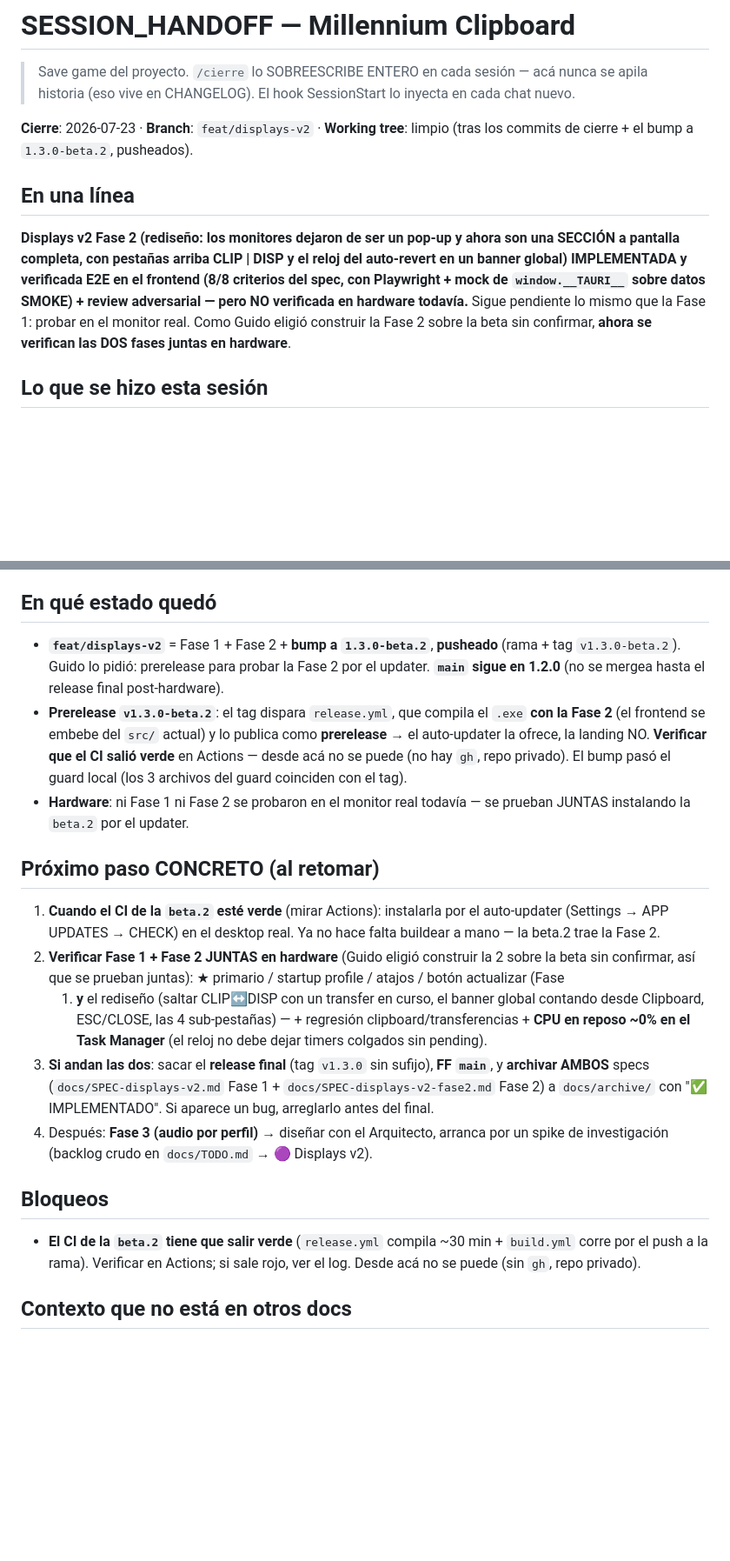
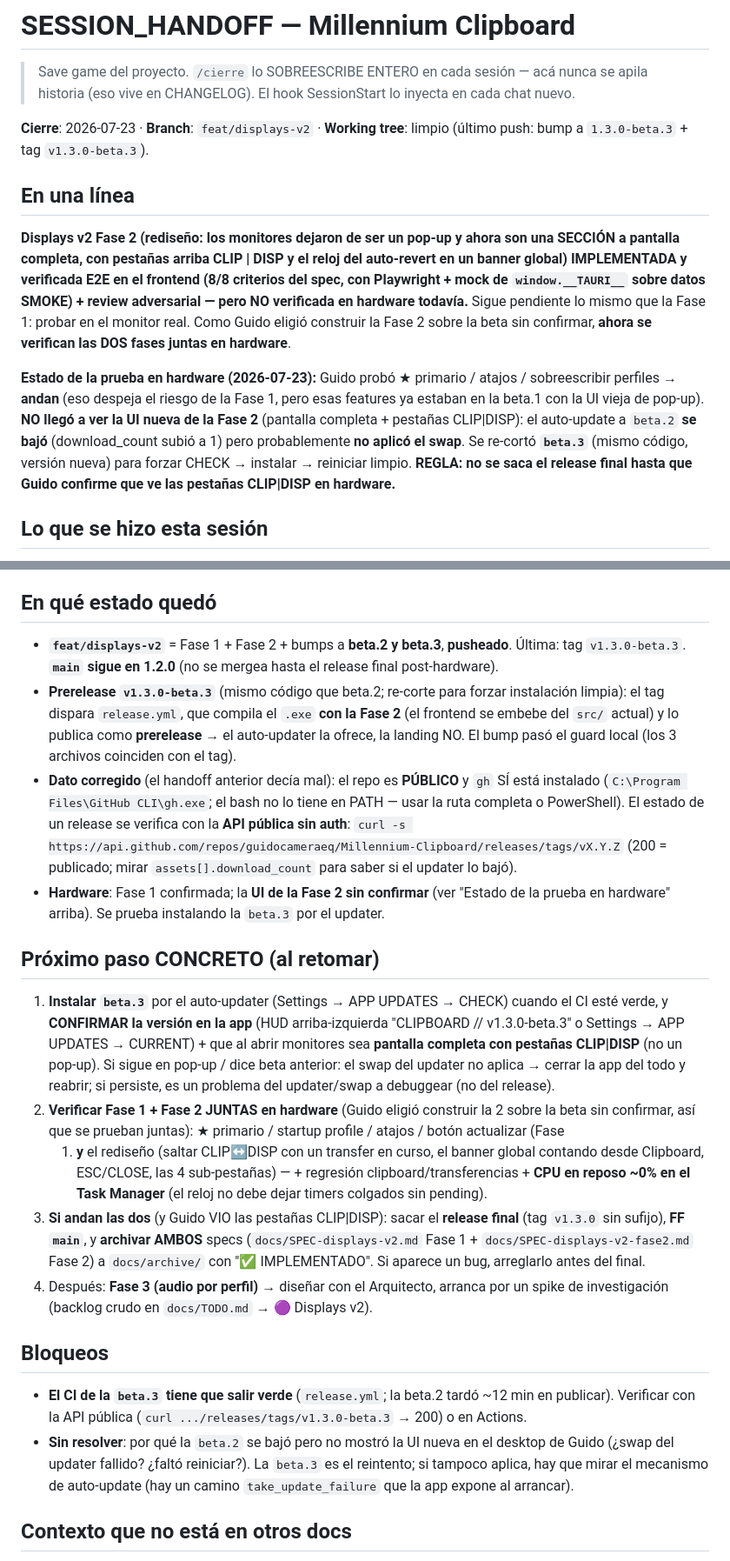
Before and after one commit to guidocameraeq/Millennium-Clipboard, a Markdown page: docs/SESSION_HANDOFF.md, 2 parts joined by grey strips. Shown at 87% size. Drawn GitHub-style; blank space fills up the shorter version.

Commit message:
docs: beta.3 (re-corte) + hallazgo de hardware (Fase 1 anda, UI de Fase 2 sin confirmar)
Co-Authored-By: Claude Opus 4.8 (1M context) <noreply@anthropic.com>

```diff
--- a/docs/SESSION_HANDOFF.md
+++ b/docs/SESSION_HANDOFF.md
@@ -2,7 +2,7 @@
 
 > Save game del proyecto. `/cierre` lo SOBREESCRIBE ENTERO en cada sesión — acá nunca se apila historia (eso vive en CHANGELOG). El hook SessionStart lo inyecta en cada chat nuevo.
 
-**Cierre**: 2026-07-23 · **Branch**: `feat/displays-v2` · **Working tree**: limpio (tras los commits de cierre + el bump a `1.3.0-beta.2`, pusheados).
+**Cierre**: 2026-07-23 · **Branch**: `feat/displays-v2` · **Working tree**: limpio (último push: bump a `1.3.0-beta.3` + tag `v1.3.0-beta.3`).
 
 ## En una línea
 
@@ -12,6 +12,13 @@ IMPLEMENTADA y verificada E2E en el frontend (8/8 criterios del spec, con Playwr
 `window.__TAURI__` sobre datos SMOKE) + review adversarial — pero NO verificada en hardware todavía.**
 Sigue pendiente lo mismo que la Fase 1: probar en el monitor real. Como Guido eligió construir la Fase 2
 sobre la beta sin confirmar, **ahora se verifican las DOS fases juntas en hardware**.
+
+**Estado de la prueba en hardware (2026-07-23):** Guido probó ★ primario / atajos / sobreescribir perfiles
+→ **andan** (eso despeja el riesgo de la Fase 1, pero esas features ya estaban en la beta.1 con la UI
+vieja de pop-up). **NO llegó a ver la UI nueva de la Fase 2** (pantalla completa + pestañas CLIP|DISP): el
+auto-update a `beta.2` **se bajó** (download_count subió a 1) pero probablemente **no aplicó el swap**. Se
+re-cortó **`beta.3`** (mismo código, versión nueva) para forzar CHECK → instalar → reiniciar limpio.
+**REGLA: no se saca el release final hasta que Guido confirme que ve las pestañas CLIP|DISP en hardware.**
 
 ## Lo que se hizo esta sesión
 
@@ -47,26 +54,34 @@ sobre la beta sin confirmar, **ahora se verifican las DOS fases juntas en hardwa
 
 ## En qué estado quedó
 
-- **`feat/displays-v2`** = Fase 1 + Fase 2 + **bump a `1.3.0-beta.2`**, **pusheado** (rama + tag
-  `v1.3.0-beta.2`). Guido lo pidió: prerelease para probar la Fase 2 por el updater. **`main` sigue en
-  1.2.0** (no se mergea hasta el release final post-hardware).
-- **Prerelease `v1.3.0-beta.2`**: el tag dispara `release.yml`, que compila el `.exe` **con la Fase 2**
-  (el frontend se embebe del `src/` actual) y lo publica como **prerelease** → el auto-updater la ofrece,
-  la landing NO. **Verificar que el CI salió verde** en Actions — desde acá no se puede (no hay `gh`, repo
-  privado). El bump pasó el guard local (los 3 archivos del guard coinciden con el tag).
-- **Hardware**: ni Fase 1 ni Fase 2 se probaron en el monitor real todavía — se prueban JUNTAS instalando
-  la `beta.2` por el updater.
+- **`feat/displays-v2`** = Fase 1 + Fase 2 + bumps a **beta.2 y beta.3**, **pusheado**. Última:
+  tag `v1.3.0-beta.3`. **`main` sigue en 1.2.0** (no se mergea hasta el release final post-hardware).
+- **Prerelease `v1.3.0-beta.3`** (mismo código que beta.2; re-corte para forzar instalación limpia): el
+  tag dispara `release.yml`, que compila el `.exe` **con la Fase 2** (el frontend se embebe del `src/`
+  actual) y lo publica como **prerelease** → el auto-updater la ofrece, la landing NO. El bump pasó el
+  guard local (los 3 archivos coinciden con el tag).
+- **Dato corregido** (el handoff anterior decía mal): el repo es **PÚBLICO** y `gh` SÍ está instalado
+  (`C:\Program Files\GitHub CLI\gh.exe`; el bash no lo tiene en PATH — usar la ruta completa o PowerShell).
+  El estado de un release se verifica con la **API pública sin auth**:
+  `curl -s https://api.github.com/repos/guidocameraeq/Millennium-Clipboard/releases/tags/vX.Y.Z` (200 =
+  publicado; mirar `assets[].download_count` para saber si el updater lo bajó).
+- **Hardware**: Fase 1 confirmada; la **UI de la Fase 2 sin confirmar** (ver "Estado de la prueba en
+  hardware" arriba). Se prueba instalando la `beta.3` por el updater.
 
 ## Próximo paso CONCRETO (al retomar)
 
-1. **Cuando el CI de la `beta.2` esté verde** (mirar Actions): instalarla por el auto-updater (Settings →
-   APP UPDATES → CHECK) en el desktop real. Ya no hace falta buildear a mano — la beta.2 trae la Fase 2.
+1. **Instalar `beta.3`** por el auto-updater (Settings → APP UPDATES → CHECK) cuando el CI esté verde, y
+   **CONFIRMAR la versión en la app** (HUD arriba-izquierda "CLIPBOARD // v1.3.0-beta.3" o Settings → APP
+   UPDATES → CURRENT) + que al abrir monitores sea **pantalla completa con pestañas CLIP|DISP** (no un
+   pop-up). Si sigue en pop-up / dice beta anterior: el swap del updater no aplica → cerrar la app del
+   todo y reabrir; si persiste, es un problema del updater/swap a debuggear (no del release).
 2. **Verificar Fase 1 + Fase 2 JUNTAS en hardware** (Guido eligió construir la 2 sobre la beta sin
    confirmar, así que se prueban juntas): ★ primario / startup profile / atajos / botón actualizar (Fase
    1) **y** el rediseño (saltar CLIP↔DISP con un transfer en curso, el banner global contando desde
    Clipboard, ESC/CLOSE, las 4 sub-pestañas) — + regresión clipboard/transferencias + **CPU en reposo
    ~0% en el Task Manager** (el reloj no debe dejar timers colgados sin pending).
-3. **Si andan las dos**: sacar el **release final** (tag `v1.3.0` sin sufijo), **FF `main`**, y **archivar
+3. **Si andan las dos** (y Guido VIO las pestañas CLIP|DISP): sacar el **release final** (tag `v1.3.0` sin
+   sufijo), **FF `main`**, y **archivar
    AMBOS** specs (`docs/SPEC-displays-v2.md` Fase 1 + `docs/SPEC-displays-v2-fase2.md` Fase 2) a
    `docs/archive/` con "✅ IMPLEMENTADO". Si aparece un bug, arreglarlo antes del final.
 4. Después: **Fase 3 (audio por perfil)** → diseñar con el Arquitecto, arranca por un spike de
@@ -74,9 +89,11 @@ sobre la beta sin confirmar, **ahora se verifican las DOS fases juntas en hardwa
 
 ## Bloqueos
 
-- **El CI de la `beta.2` tiene que salir verde** (`release.yml` compila ~30 min + `build.yml` corre por el
-  push a la rama). Verificar en Actions; si sale rojo, ver el log. Desde acá no se puede (sin `gh`, repo
-  privado).
+- **El CI de la `beta.3` tiene que salir verde** (`release.yml`; la beta.2 tardó ~12 min en publicar).
+  Verificar con la API pública (`curl .../releases/tags/v1.3.0-beta.3` → 200) o en Actions.
+- **Sin resolver**: por qué la `beta.2` se bajó pero no mostró la UI nueva en el desktop de Guido (¿swap
+  del updater fallido? ¿faltó reiniciar?). La `beta.3` es el reintento; si tampoco aplica, hay que mirar
+  el mecanismo de auto-update (hay un camino `take_update_failure` que la app expone al arrancar).
 
 ## Contexto que no está en otros docs
 
```
Also changed, not shown: docs/CHANGELOG.md (+4 -2 lines).
